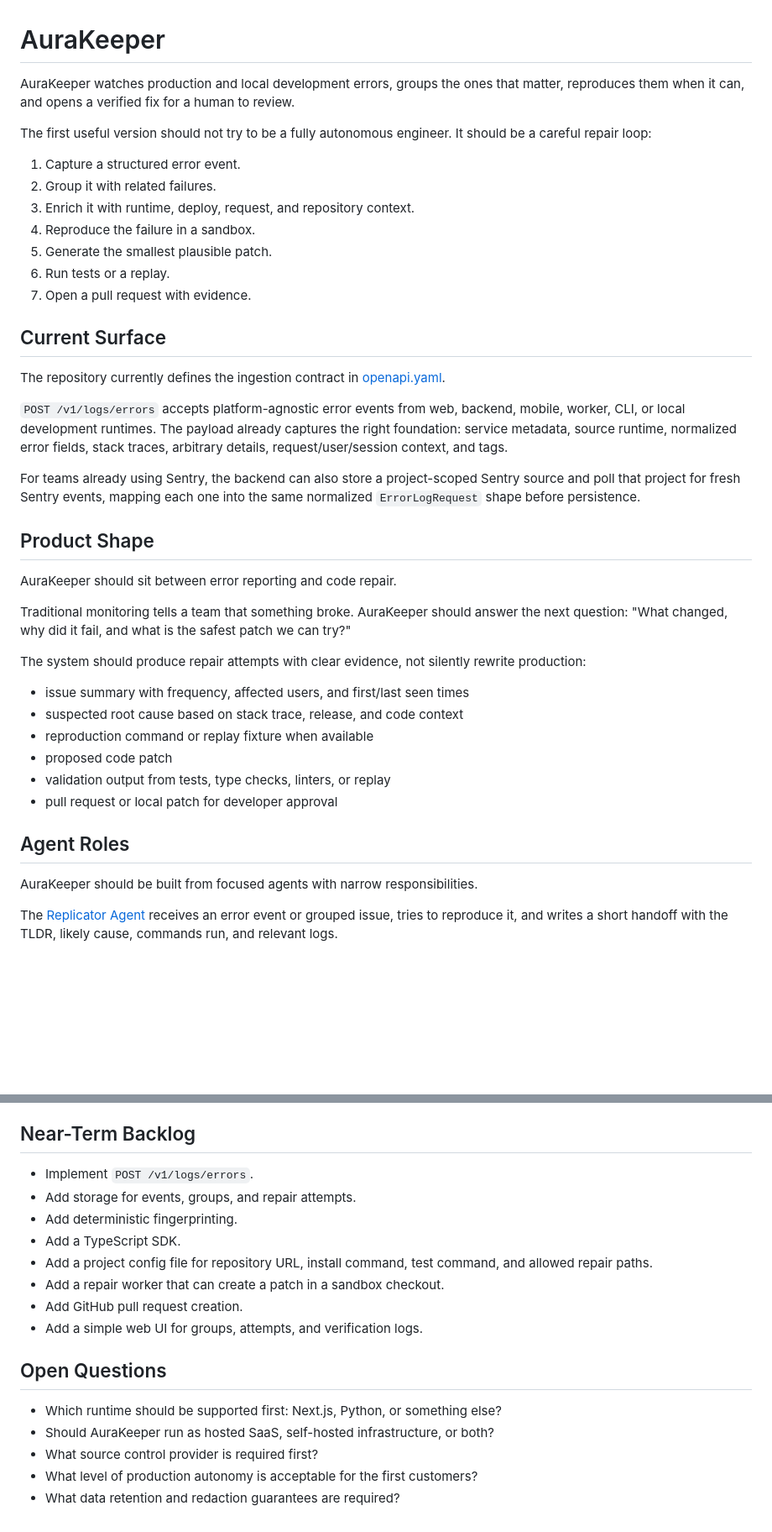
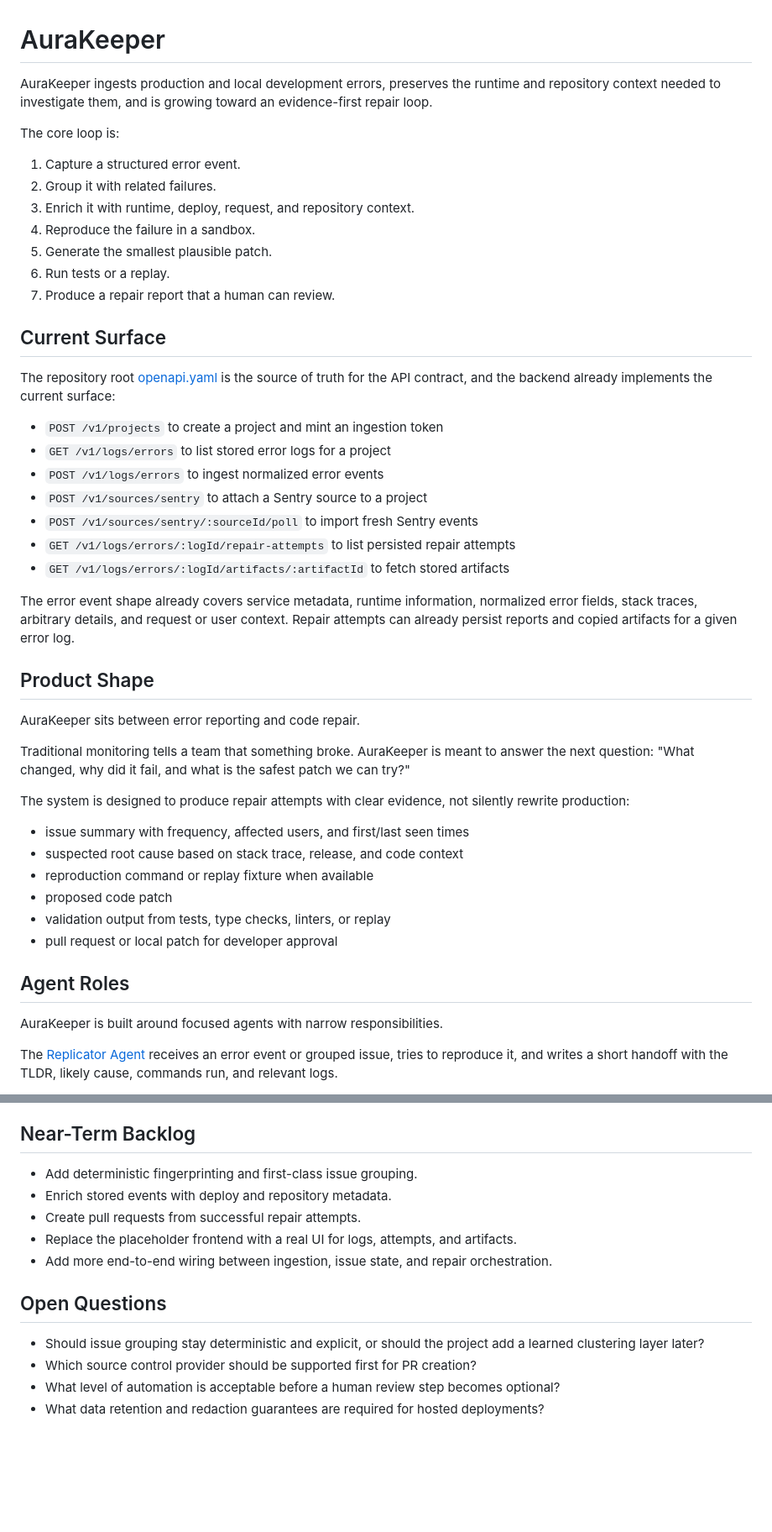
Before and after one commit to olexamatej/aurakeeper, a Markdown page: README.md, 2 parts joined by grey strips. Shown at 84% size. GitHub-like rendering; blank space fills up the shorter version.

```diff
--- a/README.md
+++ b/README.md
@@ -1,11 +1,10 @@
 # AuraKeeper
 
-AuraKeeper watches production and local development errors, groups the ones that
-matter, reproduces them when it can, and opens a verified fix for a human to
-review.
+AuraKeeper ingests production and local development errors, preserves the
+runtime and repository context needed to investigate them, and is growing
+toward an evidence-first repair loop.
 
-The first useful version should not try to be a fully autonomous engineer. It
-should be a careful repair loop:
+The core loop is:
 
 1. Capture a structured error event.
 2. Group it with related failures.
@@ -13,33 +12,36 @@ should be a careful repair loop:
 4. Reproduce the failure in a sandbox.
 5. Generate the smallest plausible patch.
 6. Run tests or a replay.
-7. Open a pull request with evidence.
+7. Produce a repair report that a human can review.
 
 ## Current Surface
 
-The repository currently defines the ingestion contract in
-[openapi.yaml](./openapi.yaml).
+The repository root [openapi.yaml](./openapi.yaml) is the source of truth for
+the API contract, and the backend already implements the current surface:
 
-`POST /v1/logs/errors` accepts platform-agnostic error events from web,
-backend, mobile, worker, CLI, or local development runtimes. The payload already
-captures the right foundation: service metadata, source runtime, normalized
-error fields, stack traces, arbitrary details, request/user/session context, and
-tags.
+- `POST /v1/projects` to create a project and mint an ingestion token
+- `GET /v1/logs/errors` to list stored error logs for a project
+- `POST /v1/logs/errors` to ingest normalized error events
+- `POST /v1/sources/sentry` to attach a Sentry source to a project
+- `POST /v1/sources/sentry/:sourceId/poll` to import fresh Sentry events
+- `GET /v1/logs/errors/:logId/repair-attempts` to list persisted repair attempts
+- `GET /v1/logs/errors/:logId/artifacts/:artifactId` to fetch stored artifacts
 
-For teams already using Sentry, the backend can also store a project-scoped
-Sentry source and poll that project for fresh Sentry events, mapping each one
-into the same normalized `ErrorLogRequest` shape before persistence.
+The error event shape already covers service metadata, runtime information,
+normalized error fields, stack traces, arbitrary details, and request or user
+context. Repair attempts can already persist reports and copied artifacts for a
+given error log.
 
 ## Product Shape
 
-AuraKeeper should sit between error reporting and code repair.
+AuraKeeper sits between error reporting and code repair.
 
-Traditional monitoring tells a team that something broke. AuraKeeper should
-answer the next question: "What changed, why did it fail, and what is the safest
-patch we can try?"
+Traditional monitoring tells a team that something broke. AuraKeeper is meant
+to answer the next question: "What changed, why did it fail, and what is the
+safest patch we can try?"
 
-The system should produce repair attempts with clear evidence, not silently
-rewrite production:
+The system is designed to produce repair attempts with clear evidence, not
+silently rewrite production:
 
 - issue summary with frequency, affected users, and first/last seen times
 - suspected root cause based on stack trace, release, and code context
@@ -50,7 +52,7 @@ rewrite production:
 
 ## Agent Roles
 
-AuraKeeper should be built from focused agents with narrow responsibilities.
+AuraKeeper is built around focused agents with narrow responsibilities.
 
 The [Replicator Agent](./agents/replicator.md) receives an error event or
 grouped issue, tries to reproduce it, and writes a short handoff with the TLDR,
@@ -303,20 +169,16 @@ Avoid building the hardest version first.
 
 ## Near-Term Backlog
 
-- Implement `POST /v1/logs/errors`.
-- Add storage for events, groups, and repair attempts.
-- Add deterministic fingerprinting.
-- Add a TypeScript SDK.
-- Add a project config file for repository URL, install command, test command,
-  and allowed repair paths.
-- Add a repair worker that can create a patch in a sandbox checkout.
-- Add GitHub pull request creation.
-- Add a simple web UI for groups, attempts, and verification logs.
+- Add deterministic fingerprinting and first-class issue grouping.
+- Enrich stored events with deploy and repository metadata.
+- Create pull requests from successful repair attempts.
+- Replace the placeholder frontend with a real UI for logs, attempts, and artifacts.
+- Add more end-to-end wiring between ingestion, issue state, and repair orchestration.
 
 ## Open Questions
 
-- Which runtime should be supported first: Next.js, Python, or something else?
-- Should AuraKeeper run as hosted SaaS, self-hosted infrastructure, or both?
-- What source control provider is required first?
-- What level of production autonomy is acceptable for the first customers?
-- What data retention and redaction guarantees are required?
+- Should issue grouping stay deterministic and explicit, or should the project add
+  a learned clustering layer later?
+- Which source control provider should be supported first for PR creation?
+- What level of automation is acceptable before a human review step becomes optional?
+- What data retention and redaction guarantees are required for hosted deployments?
```
Also changed, not shown: other parts of README.md (+14 -150 lines).
